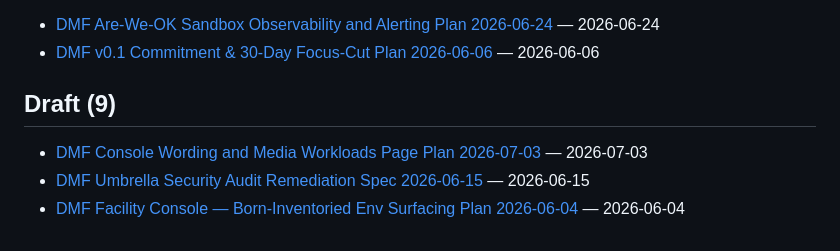
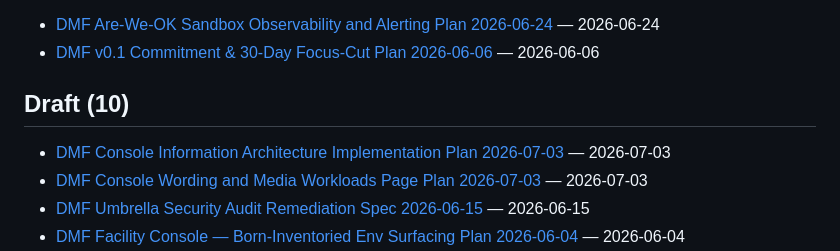
Before and after one commit to dmfdeploy/dmfdeploy, a Markdown page: docs/plans/INDEX.md, the part around the change. Rendered like a GitHub page.

```diff
--- a/docs/plans/INDEX.md
+++ b/docs/plans/INDEX.md
@@ -13,8 +13,9 @@ shelved, kept for provenance.
 - [DMF Are-We-OK Sandbox Observability and Alerting Plan 2026-06-24](DMF%20Are-We-OK%20Sandbox%20Observability%20and%20Alerting%20Plan%202026-06-24.md) — 2026-06-24
 - [DMF v0.1 Commitment & 30-Day Focus-Cut Plan 2026-06-06](DMF%20v0.1%20Commitment%20%26%2030-Day%20Focus-Cut%20Plan%202026-06-06.md) — 2026-06-06
 
-## Draft (9)
+## Draft (10)
 
+- [DMF Console Information Architecture Implementation Plan 2026-07-03](DMF%20Console%20Information%20Architecture%20Implementation%20Plan%202026-07-03.md) — 2026-07-03
 - [DMF Console Wording and Media Workloads Page Plan 2026-07-03](DMF%20Console%20Wording%20and%20Media%20Workloads%20Page%20Plan%202026-07-03.md) — 2026-07-03
 - [DMF Umbrella Security Audit Remediation Spec 2026-06-15](DMF%20Umbrella%20Security%20Audit%20Remediation%20Spec%202026-06-15.md) — 2026-06-15
 - [DMF Facility Console — Born-Inventoried Env Surfacing Plan 2026-06-04](DMF%20Facility%20Console%20%E2%80%94%20Born-Inventoried%20Env%20Surfacing%20Plan%202026-06-04.md) — 2026-06-04
```
Also changed, not shown: docs/plans/DMF Console Information Architecture Implementation Plan 2026-07-03.md (added, +137 -0 lines).
